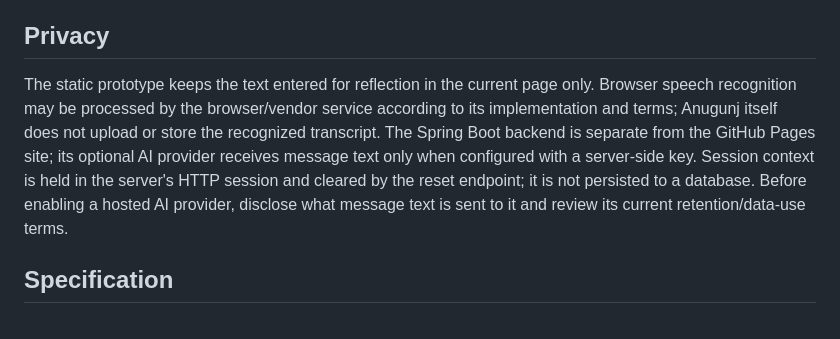
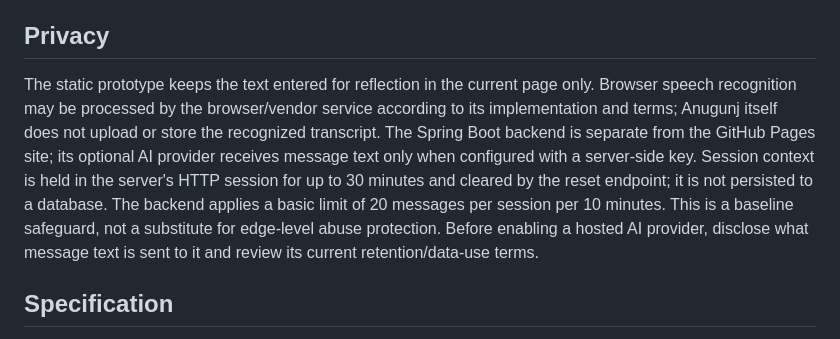
Before and after one commit to mituljani2203/Anugunj, a Markdown page: README.md, the part around the change. GitHub-like rendering.

Commit message:
Document safe errors, rate limits, and session lifecycle

```diff
--- a/README.md
+++ b/README.md
@@ -70,7 +70,7 @@ These commands are documentation only; the hosted GitHub Pages site does not run
 
 ## Privacy
 
-The static prototype keeps the text entered for reflection in the current page only. Browser speech recognition may be processed by the browser/vendor service according to its implementation and terms; Anugunj itself does not upload or store the recognized transcript. The Spring Boot backend is separate from the GitHub Pages site; its optional AI provider receives message text only when configured with a server-side key. Session context is held in the server's HTTP session and cleared by the reset endpoint; it is not persisted to a database. Before enabling a hosted AI provider, disclose what message text is sent to it and review its current retention/data-use terms.
+The static prototype keeps the text entered for reflection in the current page only. Browser speech recognition may be processed by the browser/vendor service according to its implementation and terms; Anugunj itself does not upload or store the recognized transcript. The Spring Boot backend is separate from the GitHub Pages site; its optional AI provider receives message text only when configured with a server-side key. Session context is held in the server's HTTP session for up to 30 minutes and cleared by the reset endpoint; it is not persisted to a database. The backend applies a basic limit of 20 messages per session per 10 minutes. This is a baseline safeguard, not a substitute for edge-level abuse protection. Before enabling a hosted AI provider, disclose what message text is sent to it and review its current retention/data-use terms.
 
 ## Specification
 
```
